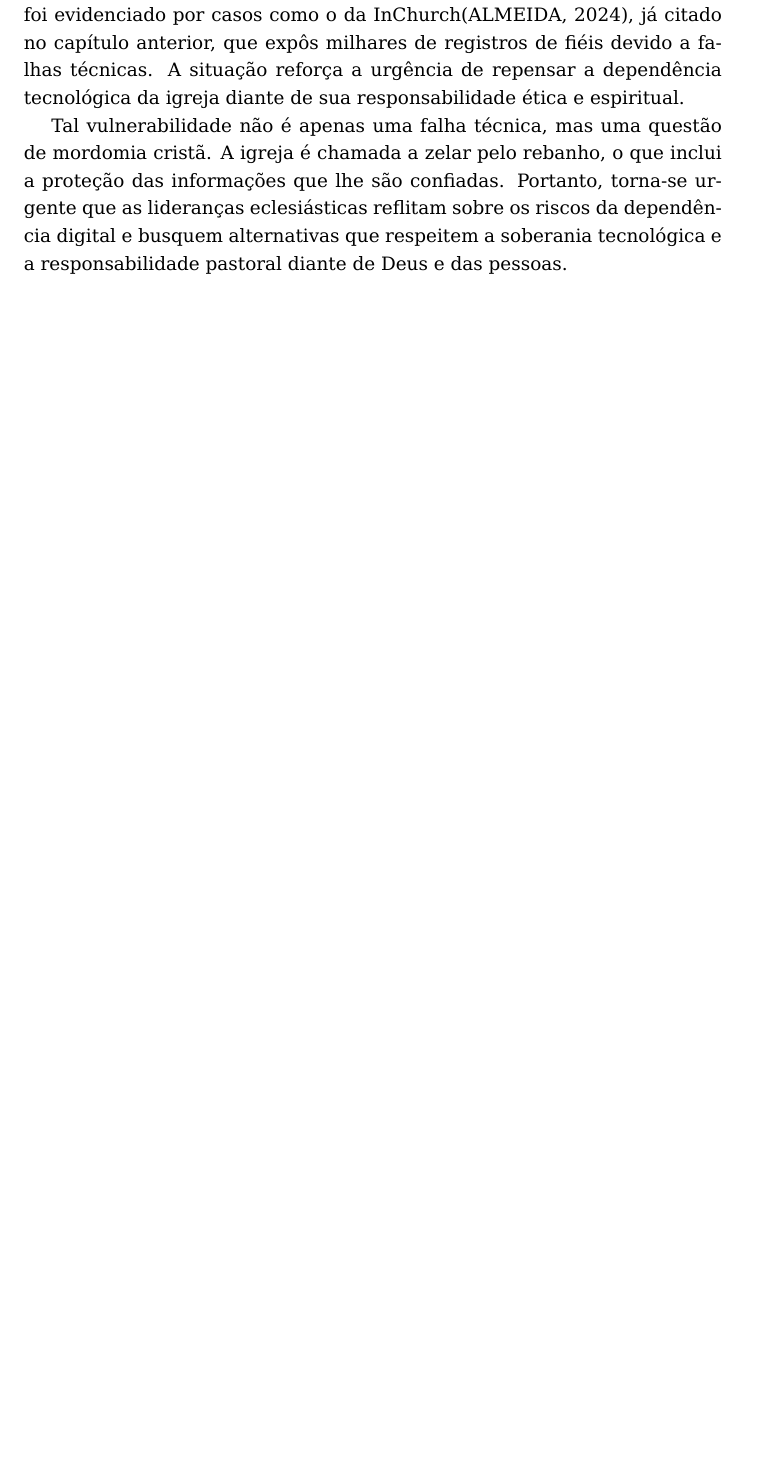
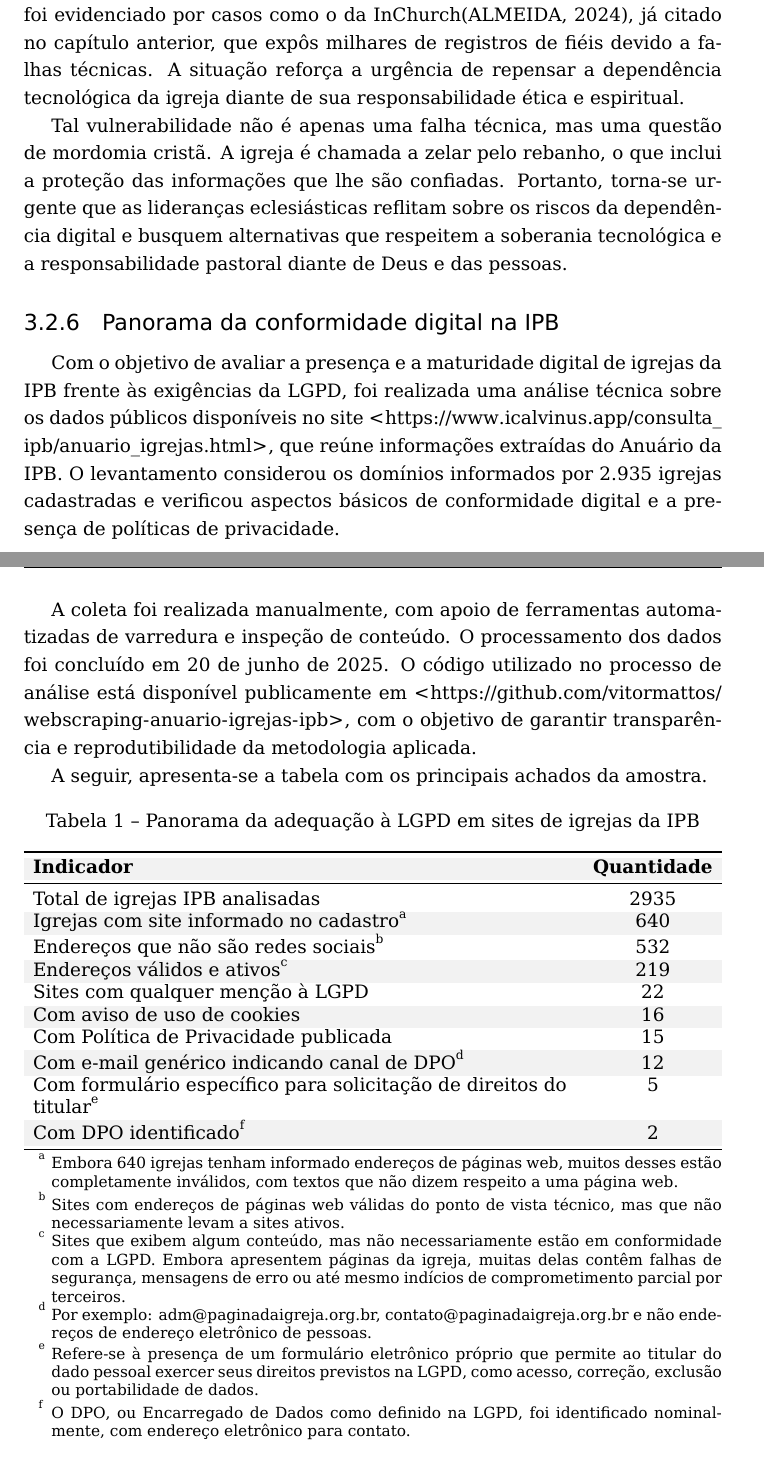
Before and after one commit to vitormattos/monografia-teologia, a LaTeX thesis (monografia.tex, which reads conteudo/monografia/capitulos/3.tex): part of page 52 of 66 before the commit and two parts of pages 52 and 53 of 68 after it, the two joined at a grey line, cut so that both start at the same text, the shorter picture padded with empty space. Compiled offline with XeLaTeX.

Commit message:
Inserido dados sobre análise de sites do Anuário de igrejas da IPB

```diff
--- a/conteudo/monografia/capitulos/3.tex
+++ b/conteudo/monografia/capitulos/3.tex
@@ -154,3 +154,44 @@ A falta de soberania sobre os sistemas utilizados impede que a igreja tenha gara
 O risco de delegar a gestão dos dados pastorais a empresas terceirizadas foi evidenciado por casos como o da InChurch\cite{almeida_inchurch_2024}, já citado no capítulo anterior, que expôs milhares de registros de fiéis devido a falhas técnicas. A situação reforça a urgência de repensar a dependência tecnológica da igreja diante de sua responsabilidade ética e espiritual.
 
 Tal vulnerabilidade não é apenas uma falha técnica, mas uma questão de mordomia cristã. A igreja é chamada a zelar pelo rebanho, o que inclui a proteção das informações que lhe são confiadas. Portanto, torna-se urgente que as lideranças eclesiásticas reflitam sobre os riscos da dependência digital e busquem alternativas que respeitem a soberania tecnológica e a responsabilidade pastoral diante de Deus e das pessoas.
+
+\subsection{Panorama da conformidade digital na IPB}
+
+Com o objetivo de avaliar a presença e a maturidade digital de igrejas da \gls{ipb} frente às exigências da \gls{lgpd}, foi realizada uma análise técnica sobre os dados públicos disponíveis no site \url{https://www.icalvinus.app/consulta_ipb/anuario_igrejas.html}, que reúne informações extraídas do Anuário da \gls{ipb}. O levantamento considerou os domínios informados por 2.935 igrejas cadastradas e verificou aspectos básicos de conformidade digital e a presença de políticas de privacidade.
+
+A coleta foi realizada manualmente, com apoio de ferramentas automatizadas de varredura e inspeção de conteúdo. O processamento dos dados foi concluído em 20 de junho de 2025. O código utilizado no processo de análise está disponível publicamente em \url{https://github.com/vitormattos/webscraping-anuario-igrejas-ipb}, com o objetivo de garantir transparência e reprodutibilidade da metodologia aplicada.
+
+A seguir, apresenta-se a tabela com os principais achados da amostra.
+
+\begin{table}[H]
+\centering
+\begin{threeparttable}
+\caption{Panorama da adequação à \gls{lgpd} em sites de igrejas da \gls{ipb}}
+\rowcolors{2}{gray!10}{white}
+\begin{tabularx}{\textwidth}{>{\raggedright\arraybackslash}X c}
+\toprule
+\textbf{Indicador} & \textbf{Quantidade} \\
+\midrule
+Total de igrejas \gls{ipb} analisadas & 2935 \\
+Igrejas com site informado no cadastro\tnote{a} & 640 \\
+Endereços que não são redes sociais\tnote{b} & 532 \\
+Endereços válidos e ativos\tnote{c} & 219 \\
+Sites com qualquer menção à \gls{lgpd} & 22 \\
+Com aviso de uso de cookies & 16 \\
+Com Política de Privacidade publicada & 15 \\
+Com e-mail genérico indicando canal de DPO\tnote{d} & 12 \\
+Com formulário específico para solicitação de direitos do titular\tnote{e} & 5 \\
+Com \gls{dpo} identificado\tnote{f} & 2 \\
+\bottomrule
+\end{tabularx}
+\begin{tablenotes}
+\footnotesize
+\item[a] Embora 640 igrejas tenham informado endereços de páginas web, muitos desses estão completamente inválidos, com textos que não dizem respeito a uma página web.
+\item[b] Sites com endereços de páginas web válidas do ponto de vista técnico, mas que não necessariamente levam a sites ativos.
+\item[c] Sites que exibem algum conteúdo, mas não necessariamente estão em conformidade com a LGPD. Embora apresentem páginas da igreja, muitas delas contêm falhas de segurança, mensagens de erro ou até mesmo indícios de comprometimento parcial por terceiros.
+\item[d] Por exemplo: adm@paginadaigreja.org.br, contato@paginadaigreja.org.br e não endereços de endereço eletrônico de pessoas.
+\item[e] Refere-se à presença de um formulário eletrônico próprio que permite ao titular do dado pessoal exercer seus direitos previstos na \gls{lgpd}, como acesso, correção, exclusão ou portabilidade de dados.
+\item[f] O \gls{dpo}, ou Encarregado de Dados como definido na \gls{lgpd}, foi identificado nominalmente, com endereço eletrônico para contato.
+\end{tablenotes}
+\end{threeparttable}
+\end{table}
--- a/monografia.tex
+++ b/monografia.tex
@@ -6,6 +6,9 @@
     abnt-emphasize=bf % títulos em negrito na bibliografia
 ]{abntex2cite} % Citações padrão ABNT
 \usepackage[T1]{fontenc}
+\usepackage[table]{xcolor}
+\usepackage{float}
+\usepackage{threeparttable}
 
 \usepackage{fontspec}
 \setmainfont{DejaVu Serif}
```
Also changed, not shown: conteudo/monografia/capitulos/3.tex (12 more changed lines).
